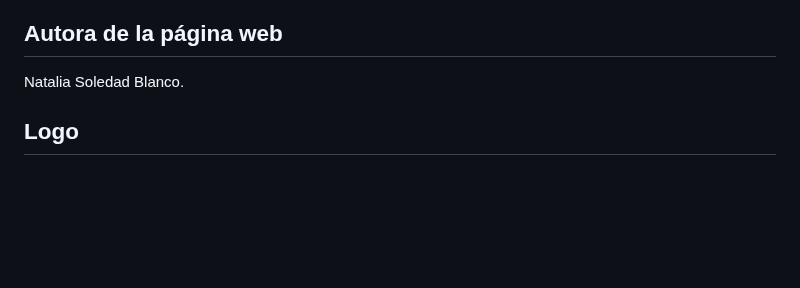
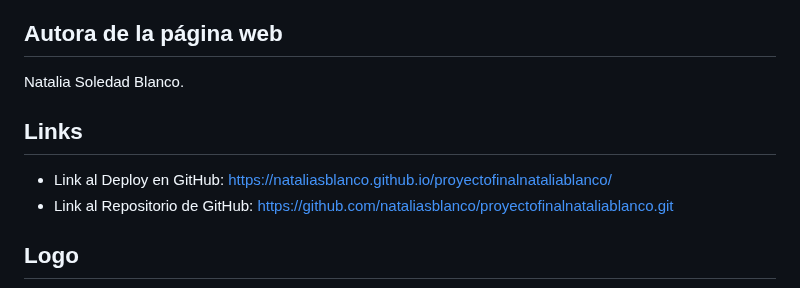
Before and after one commit to nataliasblanco/proyectofinalnataliablanco, a Markdown page: README.md, the part around the change. GitHub-like rendering; blank space fills up the shorter version.

```diff
--- a/README.md
+++ b/README.md
@@ -6,6 +6,10 @@ La página web proporciona información sobre el estudio jurídico, sus servicio
 
 ## Autora de la página web
 Natalia Soledad Blanco.
+
+## Links
+- Link al Deploy en GitHub: https://nataliasblanco.github.io/proyectofinalnataliablanco/
+- Link al Repositorio de GitHub: https://github.com/nataliasblanco/proyectofinalnataliablanco.git
 
 ## Logo
 ![martilloabogado2](img/martilloabogado2.jpg)
```
